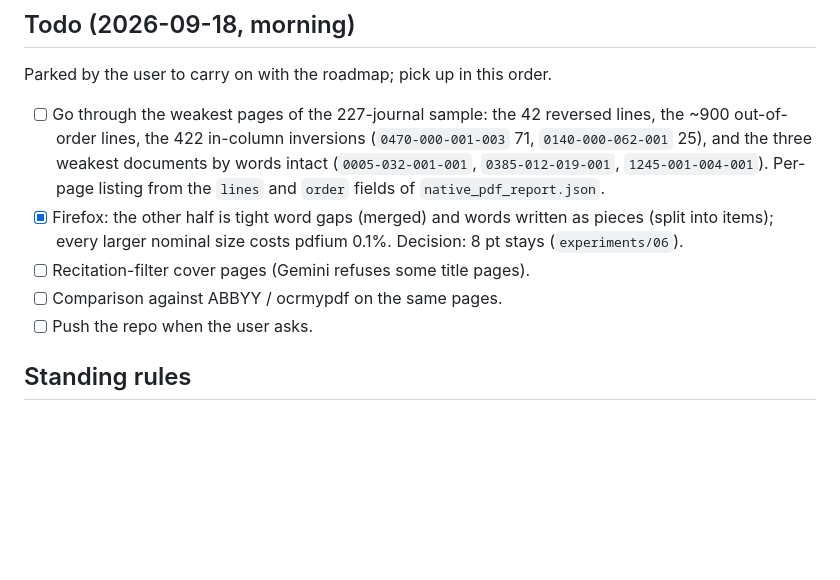
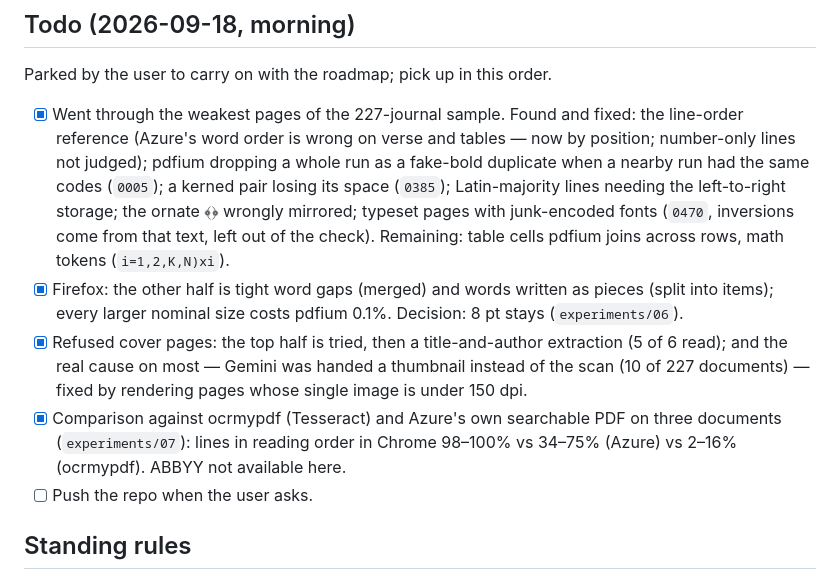
Before and after one commit to CubezCS-tys/inkscript, a Markdown page: docs/roadmap.md, the part around the change. Rendered like a GitHub page; blank space fills up the shorter version.

Commit message:
roadmap: morning todo status
Co-Authored-By: Claude Fable 5.1 <noreply@anthropic.com>
Claude-Session: https://claude.ai/code/session_017U9PsJBrk7YwE1Bm7gjniK

```diff
--- a/docs/roadmap.md
+++ b/docs/roadmap.md
@@ -57,17 +57,27 @@ from.
 
 Parked by the user to carry on with the roadmap; pick up in this order.
 
-- [ ] Go through the weakest pages of the 227-journal sample: the 42
-      reversed lines, the ~900 out-of-order lines, the 422 in-column
-      inversions (`0470-000-001-003` 71, `0140-000-062-001` 25), and the
-      three weakest documents by words intact (`0005-032-001-001`,
-      `0385-012-019-001`, `1245-001-004-001`). Per-page listing from the
-      `lines` and `order` fields of `native_pdf_report.json`.
+- [x] Went through the weakest pages of the 227-journal sample. Found
+      and fixed: the line-order reference (Azure's word order is wrong on
+      verse and tables — now by position; number-only lines not judged);
+      pdfium dropping a whole run as a fake-bold duplicate when a nearby
+      run had the same codes (`0005`); a kerned pair losing its space
+      (`0385`); Latin-majority lines needing the left-to-right storage;
+      the ornate ﴾﴿ wrongly mirrored; typeset pages with junk-encoded
+      fonts (`0470`, inversions come from that text, left out of the
+      check). Remaining: table cells pdfium joins across rows, math
+      tokens (`i=1,2,K,N)xi`).
 - [x] Firefox: the other half is tight word gaps (merged) and words
       written as pieces (split into items); every larger nominal size
       costs pdfium 0.1%. Decision: 8 pt stays (`experiments/06`).
-- [ ] Recitation-filter cover pages (Gemini refuses some title pages).
-- [ ] Comparison against ABBYY / ocrmypdf on the same pages.
+- [x] Refused cover pages: the top half is tried, then a title-and-author
+      extraction (5 of 6 read); and the real cause on most — Gemini was
+      handed a thumbnail instead of the scan (10 of 227 documents) — fixed
+      by rendering pages whose single image is under 150 dpi.
+- [x] Comparison against ocrmypdf (Tesseract) and Azure's own searchable
+      PDF on three documents (`experiments/07`): lines in reading order
+      in Chrome 98–100% vs 34–75% (Azure) vs 2–16% (ocrmypdf). ABBYY not
+      available here.
 - [ ] Push the repo when the user asks.
 
 ## Standing rules
```
